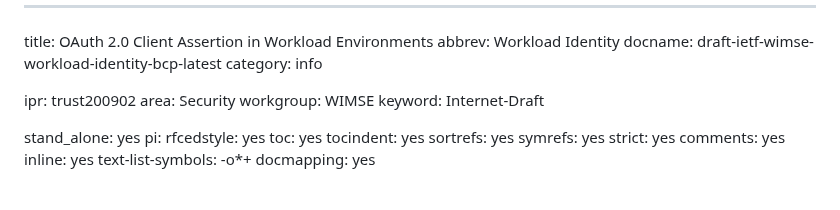
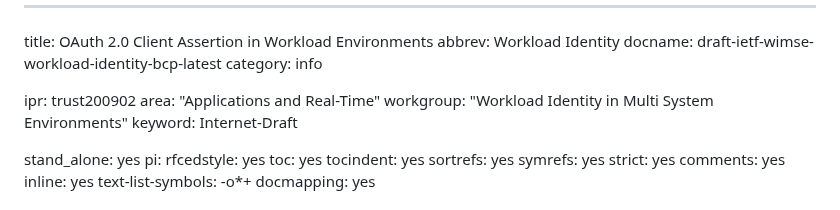
Before and after one commit to ietf-wg-wimse/draft-ietf-wimse-workload-identity-bcp, a Markdown page: draft-ietf-wimse-workload-identity-bcp.md, the part around the change. Rendered like a GitHub page.

Commit message:
Automatic update of venue information

```diff
--- a/draft-ietf-wimse-workload-identity-bcp.md
+++ b/draft-ietf-wimse-workload-identity-bcp.md
@@ -5,8 +5,8 @@ docname: draft-ietf-wimse-workload-identity-bcp-latest
 category: info
 
 ipr: trust200902
-area: Security
-workgroup: WIMSE
+area: "Applications and Real-Time"
+workgroup: "Workload Identity in Multi System Environments"
 keyword: Internet-Draft
 
 stand_alone: yes
```
